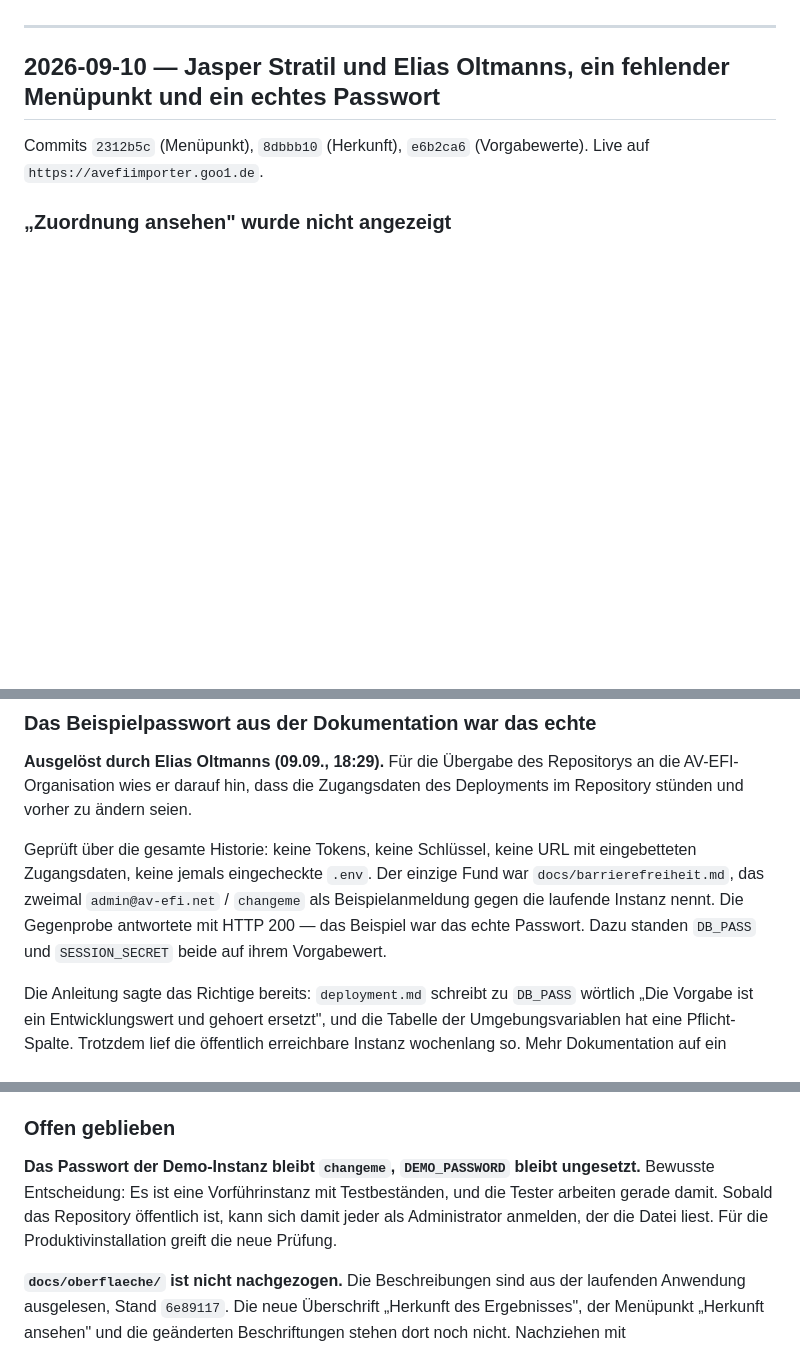
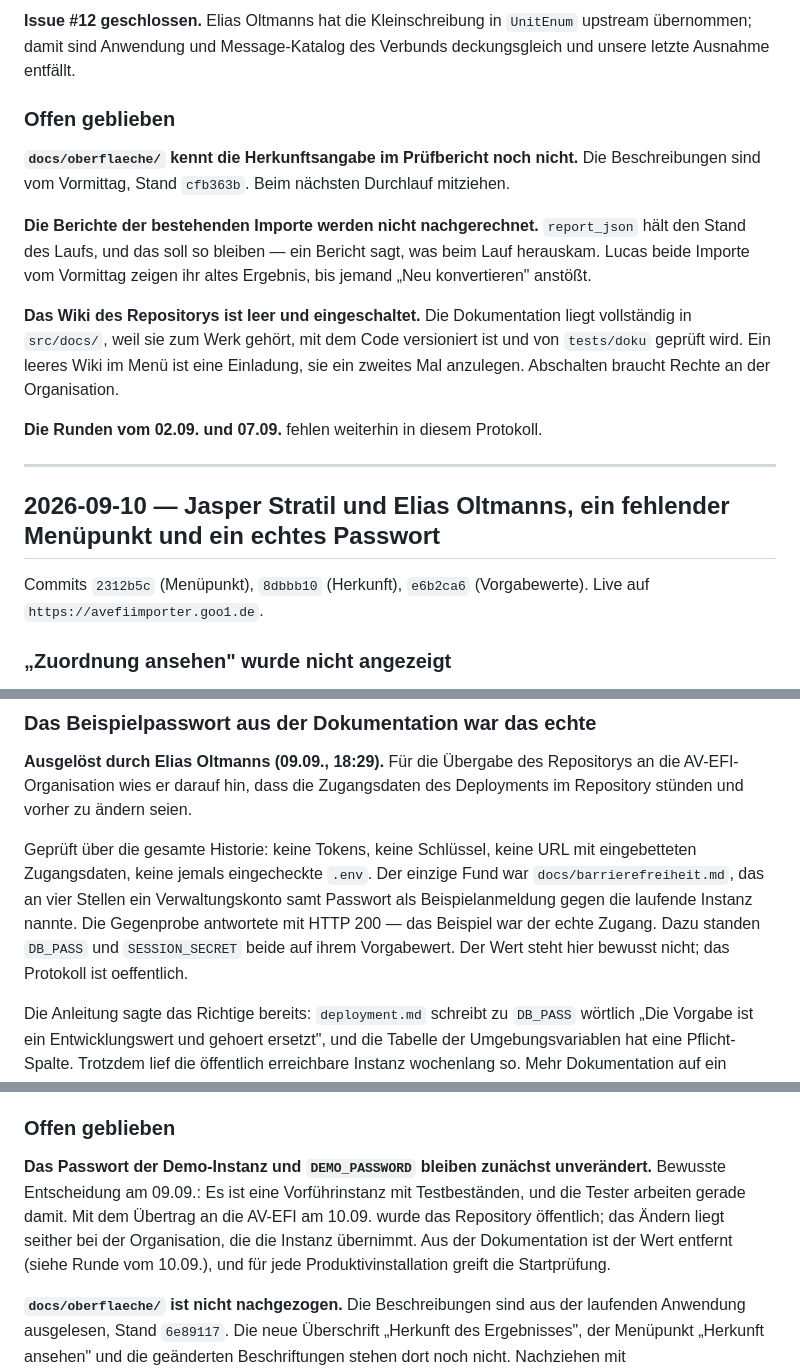
Before and after one commit to andreaskasper/avefi-importer, a Markdown page: CHANGELOG.md, 3 parts joined by grey strips. Drawn GitHub-style; blank space fills up the shorter version.

```diff
--- a/CHANGELOG.md
+++ b/CHANGELOG.md
@@ -28,3 +118,25 @@ Zeitzone durchgängig Europe/Berlin. Commits verweisen auf
+**Issue #12 geschlossen.** Elias Oltmanns hat die Kleinschreibung in `UnitEnum`
+upstream übernommen; damit sind Anwendung und Message-Katalog des Verbunds
+deckungsgleich und unsere letzte Ausnahme entfällt.
+
+### Offen geblieben
+
+**`docs/oberflaeche/` kennt die Herkunftsangabe im Prüfbericht noch nicht.** Die
+Beschreibungen sind vom Vormittag, Stand `cfb363b`. Beim nächsten Durchlauf
+mitziehen.
+
+**Die Berichte der bestehenden Importe werden nicht nachgerechnet.** `report_json`
+hält den Stand des Laufs, und das soll so bleiben — ein Bericht sagt, was beim
+Lauf herauskam. Lucas beide Importe vom Vormittag zeigen ihr altes Ergebnis, bis
+jemand „Neu konvertieren" anstößt.
+
+**Das Wiki des Repositorys ist leer und eingeschaltet.** Die Dokumentation liegt
+vollständig in `src/docs/`, weil sie zum Werk gehört, mit dem Code versioniert
+ist und von `tests/doku` geprüft wird. Ein leeres Wiki im Menü ist eine
+Einladung, sie ein zweites Mal anzulegen. Abschalten braucht Rechte an der
+Organisation.
+
+**Die Runden vom 02.09. und 07.09.** fehlen weiterhin in diesem Protokoll.
 
 ---
 
@@ -91,10 +203,11 @@ des Deployments im Repository stünden und vorher zu ändern seien.
 
 Geprüft über die gesamte Historie: keine Tokens, keine Schlüssel, keine URL mit
 eingebetteten Zugangsdaten, keine jemals eingecheckte `.env`. Der einzige Fund
-war `docs/barrierefreiheit.md`, das zweimal `admin@av-efi.net` / `changeme` als
-Beispielanmeldung gegen die laufende Instanz nennt. Die Gegenprobe antwortete
-mit HTTP 200 — das Beispiel war das echte Passwort. Dazu standen `DB_PASS` und
-`SESSION_SECRET` beide auf ihrem Vorgabewert.
+war `docs/barrierefreiheit.md`, das an vier Stellen ein Verwaltungskonto samt
+Passwort als Beispielanmeldung gegen die laufende Instanz nannte. Die Gegenprobe
+antwortete mit HTTP 200 — das Beispiel war der echte Zugang. Dazu standen
+`DB_PASS` und `SESSION_SECRET` beide auf ihrem Vorgabewert. Der Wert steht hier
+bewusst nicht; das Protokoll ist oeffentlich.
 
 Die Anleitung sagte das Richtige bereits: `deployment.md` schreibt zu `DB_PASS`
 wörtlich „Die Vorgabe ist ein Entwicklungswert und gehoert ersetzt", und die
@@ -117,11 +230,13 @@ statt sie zu wiederholen.
 
 ### Offen geblieben
 
-**Das Passwort der Demo-Instanz bleibt `changeme`, `DEMO_PASSWORD` bleibt
-ungesetzt.** Bewusste Entscheidung: Es ist eine Vorführinstanz mit Testbeständen,
-und die Tester arbeiten gerade damit. Sobald das Repository öffentlich ist, kann
-sich damit jeder als Administrator anmelden, der die Datei liest. Für die
-Produktivinstallation greift die neue Prüfung.
+**Das Passwort der Demo-Instanz und `DEMO_PASSWORD` bleiben zunächst
+unverändert.** Bewusste Entscheidung am 09.09.: Es ist eine Vorführinstanz mit
+Testbeständen, und die Tester arbeiten gerade damit. Mit dem Übertrag an die
+AV-EFI am 10.09. wurde das Repository öffentlich; das Ändern liegt seither bei
+der Organisation, die die Instanz übernimmt. Aus der Dokumentation ist der Wert
+entfernt (siehe Runde vom 10.09.), und für jede Produktivinstallation greift die
+Startprüfung.
 
 **`docs/oberflaeche/` ist nicht nachgezogen.** Die Beschreibungen sind aus der
 laufenden Anwendung ausgelesen, Stand `6e89117`. Die neue Überschrift „Herkunft
```
Also changed, not shown: other parts of CHANGELOG.md (+91 -1 lines).
